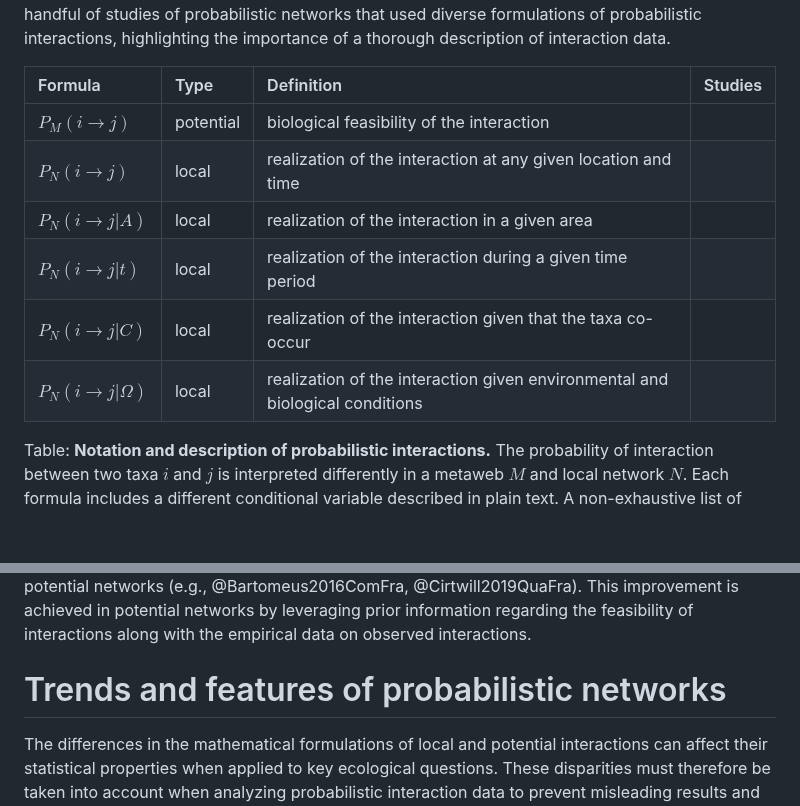
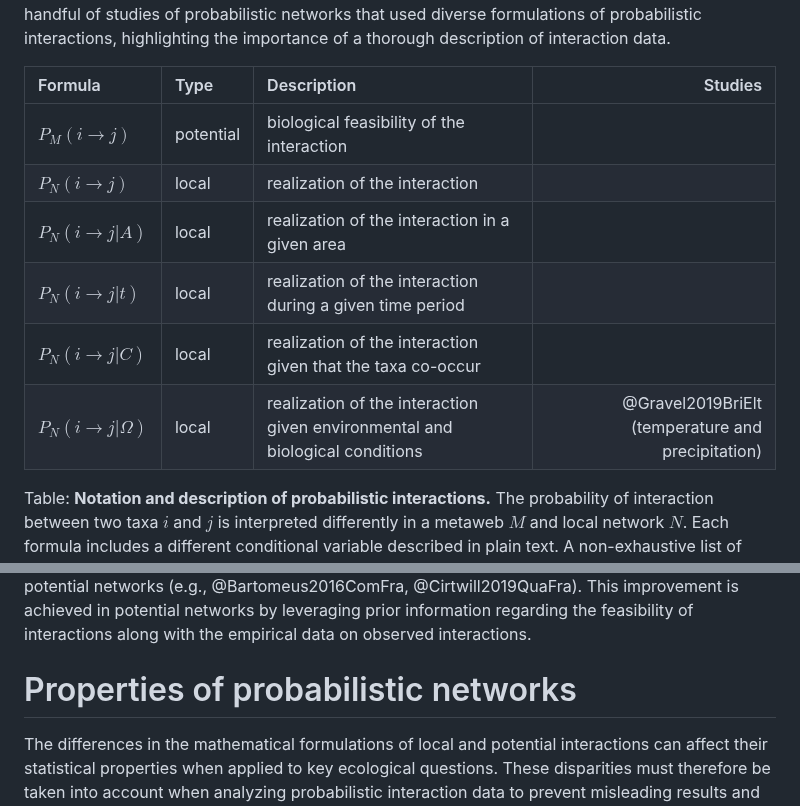
Before and after one commit to FrancisBanville/ms_interpreting_probabilities, a Markdown page: README.md, 2 parts joined by grey strips. GitHub-like rendering; blank space fills up the shorter version.

Commit message:
🧪 test table layout

```diff
--- a/README.md
+++ b/README.md
@@ -321,14 +321,14 @@ probabilistic networks that used diverse formulations of probabilistic
 interactions, highlighting the importance of a thorough description of
 interaction data.
 
-| Formula | Type | Definition | Studies |
-| :--- | :--- | :----------- | ------: |
+| Formula | Type | Description | Studies |
+| :-- | :-- | :------------ | -------: |
 | $P_M(i \rightarrow j)$ | potential | biological feasibility of the interaction |   |
-| $P_N(i \rightarrow j)$ | local | realization of the interaction at any given location and time |   |
+| $P_N(i \rightarrow j)$ | local | realization of the interaction |  |
 | $P_N(i \rightarrow j \vert A)$ | local | realization of the interaction in a given area |   |
 | $P_N(i \rightarrow j \vert t)$ | local | realization of the interaction during a given time period |   |
 | $P_N(i \rightarrow j \vert C)$ | local | realization of the interaction given that the taxa co-occur |   |
-| $P_N(i \rightarrow j \vert \Omega)$ | local | realization of the interaction given environmental and biological conditions |   |
+| $P_N(i \rightarrow j \vert \Omega)$ | local | realization of the interaction given environmental and biological conditions | @Gravel2019BriElt (temperature and precipitation)  |
 
 Table: **Notation and description of probabilistic interactions.** The
 probability of interaction between two taxa $i$ and $j$ is interpreted
@@ -397,7 +397,7 @@ achieved in potential networks by leveraging prior information regarding the
 feasibility of interactions along with the empirical data on observed
 interactions.
 
-# Trends and features of probabilistic networks
+# Properties of probabilistic networks
 
 The differences in the mathematical formulations of local and potential
 interactions can affect their statistical properties when applied to key
```
